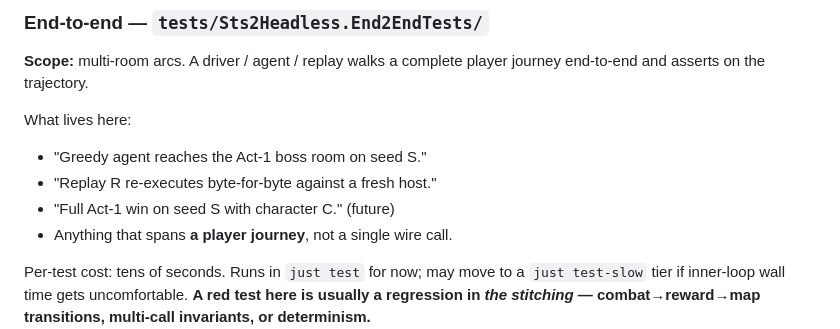
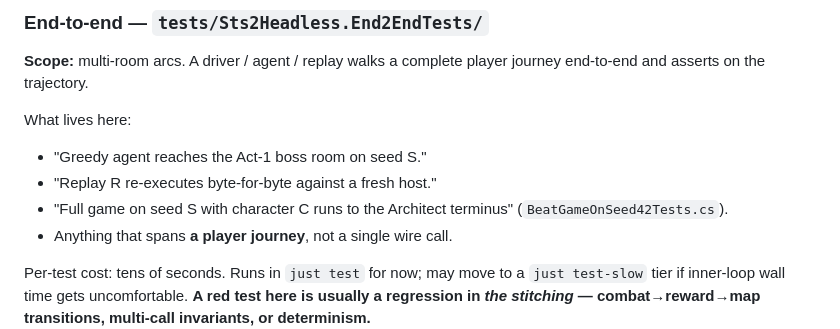
Before and after one commit to BUCKFAE/headless-in-the-spire, a Markdown page: documentation/testing.md, the part around the change. GitHub-like rendering.

Commit message:
docs(testing): refresh stale claim about Full Act-1 win
- BeatGameOnSeed42Tests ships a full-game drive to the Architect
  terminus; the bullet no longer needs the "(future)" annotation

Co-Authored-By: Claude Opus 4.7 (1M context) <noreply@anthropic.com>

```diff
--- a/documentation/testing.md
+++ b/documentation/testing.md
@@ -51,7 +51,8 @@ What lives here:
 
 - "Greedy agent reaches the Act-1 boss room on seed S."
 - "Replay R re-executes byte-for-byte against a fresh host."
-- "Full Act-1 win on seed S with character C." (future)
+- "Full game on seed S with character C runs to the Architect terminus"
+  (`BeatGameOnSeed42Tests.cs`).
 - Anything that spans **a player journey**, not a single wire call.
 
 Per-test cost: tens of seconds. Runs in `just test` for now; may move to a
```
